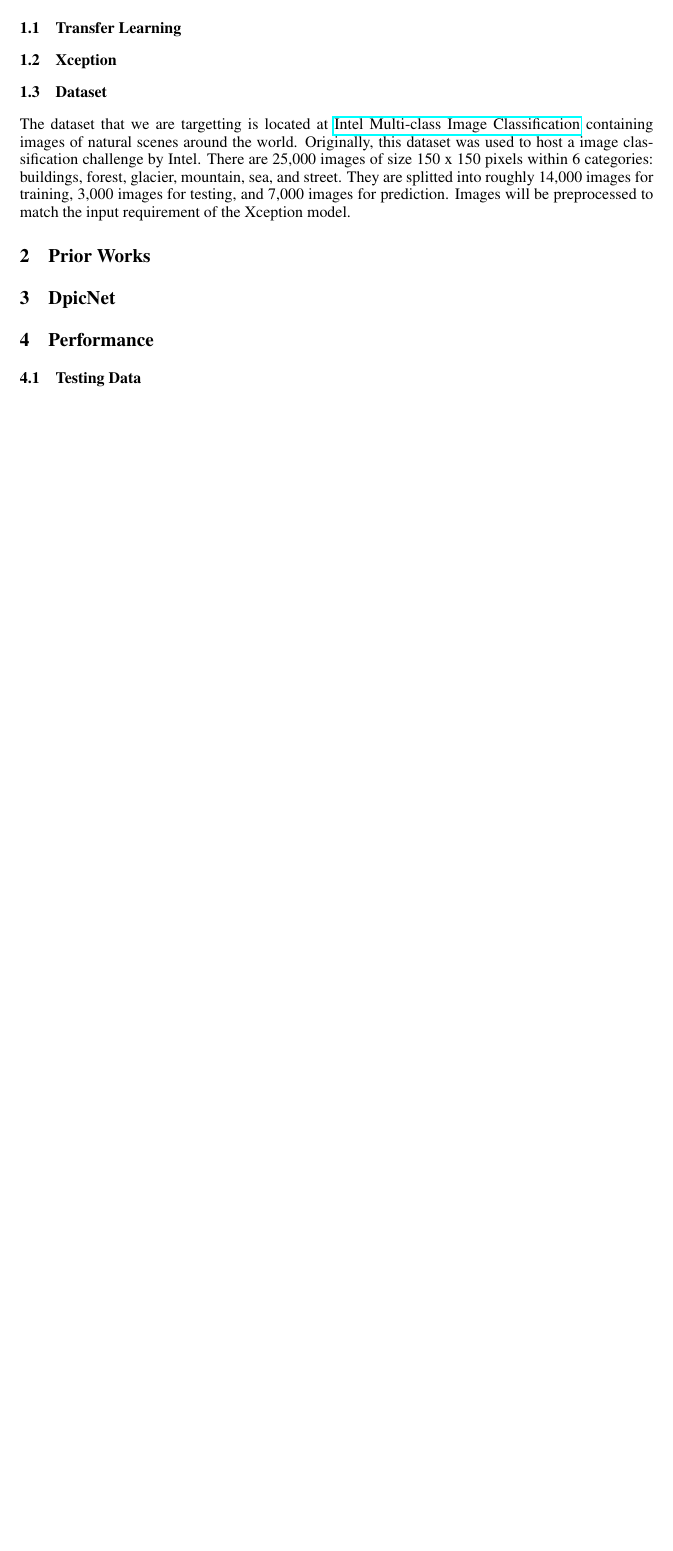
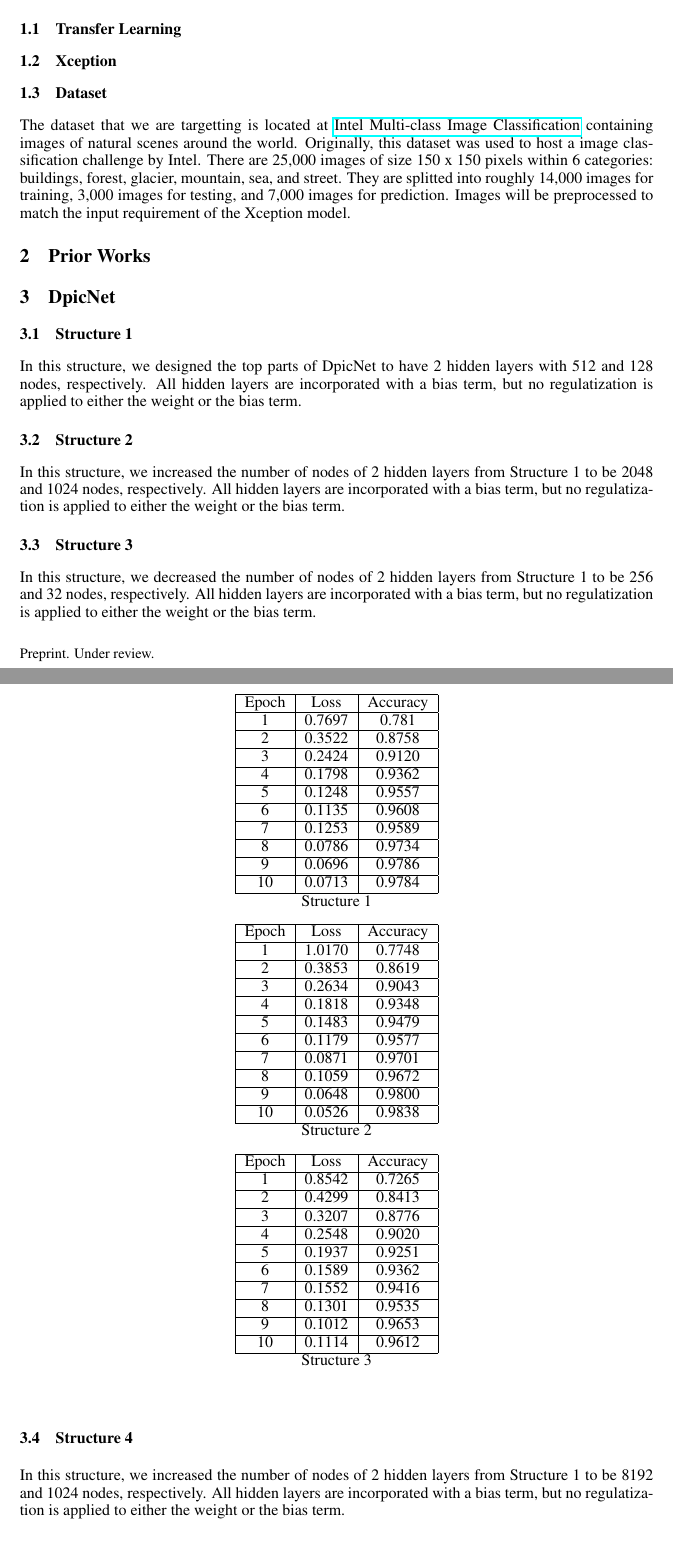
Before and after one commit to phuminw/DpicNet, a LaTeX paper (report/report.tex): part of the page before the commit and two parts of pages 1 and 2 of 3 after it, the two joined at a grey line, cut so that both start at the same text, the shorter picture padded with empty space. Compiled offline with pdfLaTeX.

Commit message:
Flexible layers, regularizer, result in report

```diff
--- a/report/report.tex
+++ b/report/report.tex
@@ -25,6 +25,7 @@
 % \usepackage{amsfonts}       % blackboard math symbols
 % \usepackage{nicefrac}       % compact symbols for 1/2, etc.
 % \usepackage{microtype}      % microtypography
+\usepackage{caption}
 
 \title{DpicNet: A Transfer Learning Approach Towards Intel Multiclass Image Classification Dataset}
 
@@ -88,3 +89,18 @@ The dataset that we are targetting is located at \href{https://www.kaggle.com/pu
 
 \section{DpicNet}
 
+\subsection{Structure 1}
+
+In this structure, we designed the top parts of DpicNet to have 2 hidden layers with 512 and 128 nodes, respectively. All hidden layers are incorporated with a bias term, but no regulatization is applied to either the weight or the bias term.
+
+\subsection{Structure 2}
+
+In this structure, we increased the number of nodes of 2 hidden layers from Structure 1 to be 2048 and 1024 nodes, respectively. All hidden layers are incorporated with a bias term, but no regulatization is applied to either the weight or the bias term.
+
+\subsection{Structure 3}
+
+In this structure, we decreased the number of nodes of 2 hidden layers from Structure 1 to be 256 and 32 nodes, respectively. All hidden layers are incorporated with a bias term, but no regulatization is applied to either the weight or the bias term.
+
+\subsection{Structure 4}
+
+In this structure, we increased the number of nodes of 2 hidden layers from Structure 1 to be 8192 and 1024 nodes, respectively. All hidden layers are incorporated with a bias term, but no regulatization is applied to either the weight or the bias term.
@@ -92,0 +115,82 @@ The dataset that we are targetting is located at \href{https://www.kaggle.com/pu
+\begin{table}
+  \centering
+  \begin{tabular}{|c|c|c|}
+    \hline
+    Epoch&Loss&Accuracy\\
+    \hline
+    1&0.7697&0.781\\
+    \hline
+    2&0.3522&0.8758\\
+    \hline
+    3&0.2424&0.9120\\
+    \hline
+    4&0.1798&0.9362\\
+    \hline
+    5&0.1248&0.9557\\
+    \hline
+    6&0.1135&0.9608\\
+    \hline
+    7&0.1253&0.9589\\
+    \hline
+    8&0.0786&0.9734\\
+    \hline
+    9&0.0696&0.9786\\
+    \hline
+    10&0.0713&0.9784\\
+    \hline
+  \end{tabular}
+  \caption*{Structure 1}
+
+  \begin{tabular}{|c|c|c|}
+    \hline
+    Epoch&Loss&Accuracy\\
+    \hline
+    1&1.0170&0.7748\\
+    \hline
+    2&0.3853&0.8619\\
+    \hline
+    3&0.2634&0.9043\\
+    \hline
+    4&0.1818&0.9348\\
+    \hline
+    5&0.1483&0.9479\\
+    \hline
+    6&0.1179&0.9577\\
+    \hline
+    7&0.0871&0.9701\\
+    \hline
+    8&0.1059&0.9672\\
+    \hline
+    9&0.0648&0.9800\\
+    \hline
+    10&0.0526&0.9838\\
+    \hline
+  \end{tabular}
+  \caption*{Structure 2}
+
+  \begin{tabular}{|c|c|c|}
+    \hline
+    Epoch&Loss&Accuracy\\
+    \hline
+    1&0.8542&0.7265\\
+    \hline
+    2&0.4299&0.8413\\
+    \hline
+    3&0.3207&0.8776\\
+    \hline
+    4&0.2548&0.9020\\
+    \hline
+    5&0.1937&0.9251\\
+    \hline
+    6&0.1589&0.9362\\
+    \hline
+    7&0.1552&0.9416\\
+    \hline
+    8&0.1301&0.9535\\
+    \hline
+    9&0.1012&0.9653\\
+    \hline
+    10&0.1114&0.9612\\
+    \hline
+  \end{tabular}
+  \caption*{Structure 3}
```
Also changed, not shown: report/report.pdf, report/report.tex (14 more changed lines), 2 other files.
